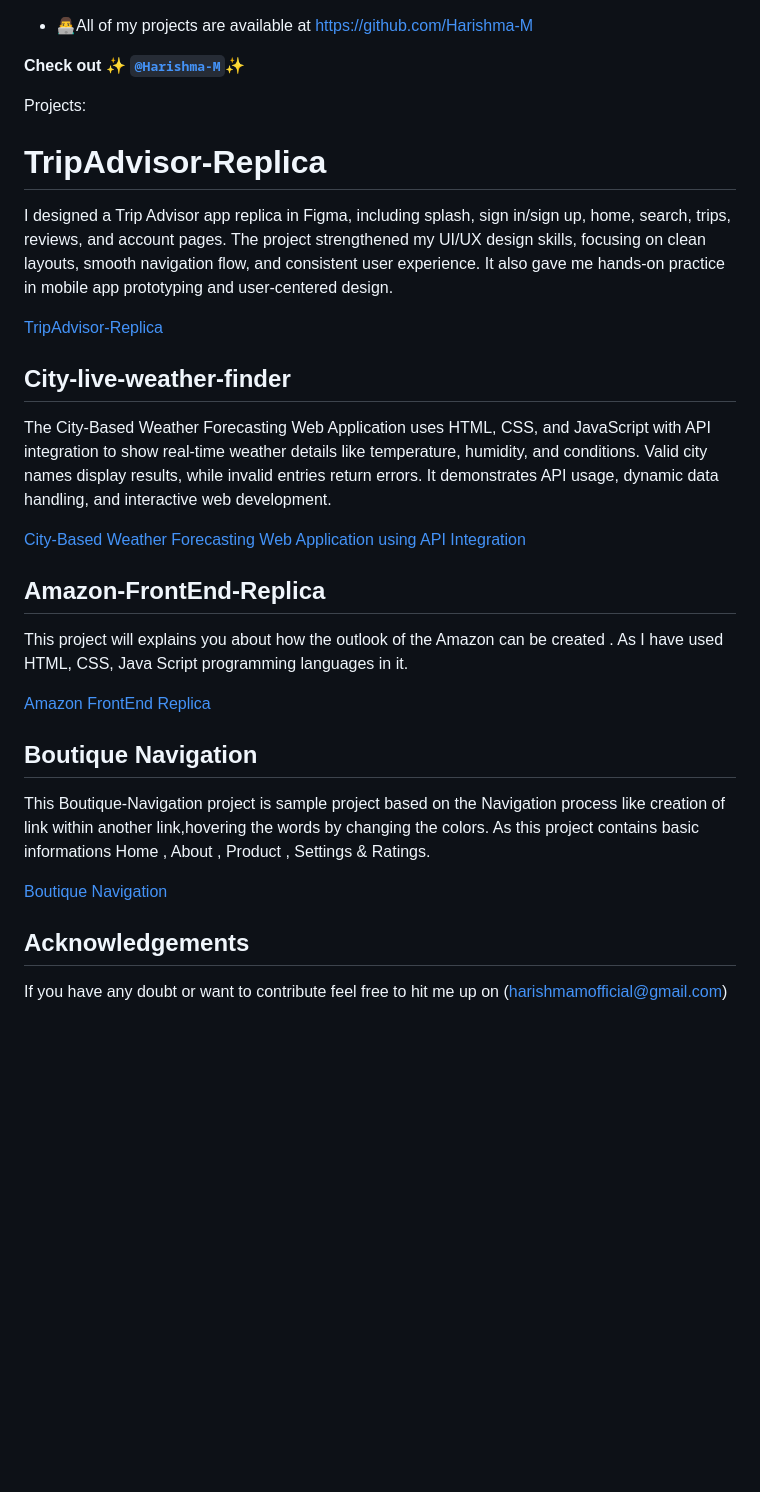
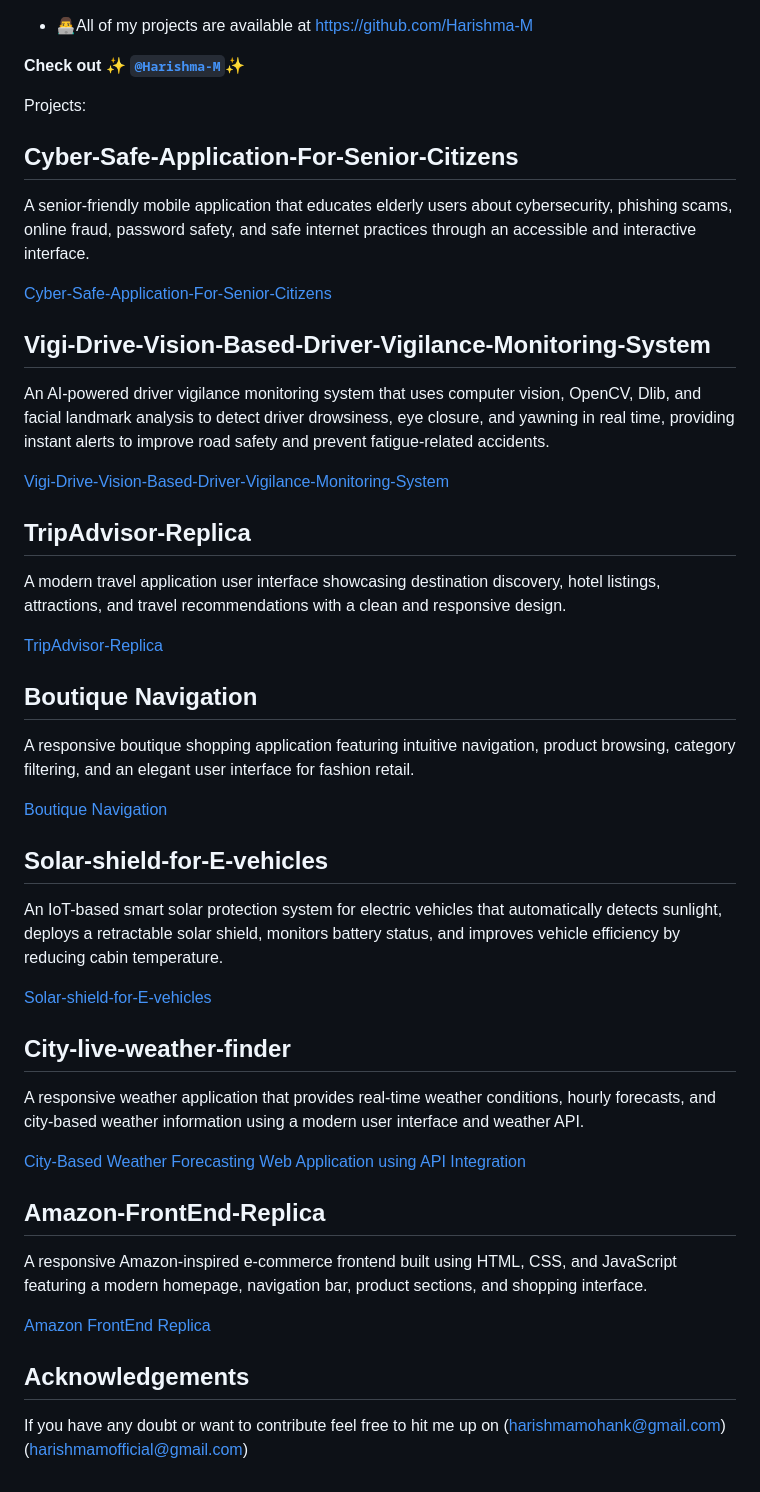
Before and after one commit to Harishma-M/city-live-weather-finder, a Markdown page: README.md, the part around one of its changes. Rendered like a GitHub page; blank space fills up the shorter version.

```diff
--- a/README.md
+++ b/README.md
@@ -36,41 +33,48 @@ _(click the button!)_
 [`@Harishma-M`](https://github.com/Harishma-M)✨**
 
 
-
 Projects:
 
-# TripAdvisor-Replica
-I designed a Trip Advisor app replica in Figma, including splash, sign in/sign up, home, search, trips, reviews, and account pages. The project strengthened my UI/UX design skills, focusing on clean layouts, smooth navigation flow, and consistent user experience. It also gave me hands-on practice in mobile app prototyping and user-centered design.
+## Cyber-Safe-Application-For-Senior-Citizens
+
+A senior-friendly mobile application that educates elderly users about cybersecurity, phishing scams, online fraud, password safety, and safe internet practices through an accessible and interactive interface.
+
+[Cyber-Safe-Application-For-Senior-Citizens](https://github.com/Harishma-M/Cyber-Safe-Application-For-Senior-Citizens)
+
+ ## Vigi-Drive-Vision-Based-Driver-Vigilance-Monitoring-System
+
+An AI-powered driver vigilance monitoring system that uses computer vision, OpenCV, Dlib, and facial landmark analysis to detect driver drowsiness, eye closure, and yawning in real time, providing instant alerts to improve road safety and prevent fatigue-related accidents.
+
+[Vigi-Drive-Vision-Based-Driver-Vigilance-Monitoring-System](https://github.com/Harishma-M/Vigi-Drive-Vision-Based-Driver-Vigilance-Monitoring-System)
+
+## TripAdvisor-Replica
+A modern travel application user interface showcasing destination discovery, hotel listings, attractions, and travel recommendations with a clean and responsive design.
 
 [TripAdvisor-Replica](https://github.com/Harishma-M/TripAdvisor-Replica)
 
+ ## Boutique Navigation
+
+A responsive boutique shopping application featuring intuitive navigation, product browsing, category filtering, and an elegant user interface for fashion retail.
+
+[Boutique Navigation](https://github.com/Harishma-M/Boutique-Navigation)
+
+ ## Solar-shield-for-E-vehicles
+
+An IoT-based smart solar protection system for electric vehicles that automatically detects sunlight, deploys a retractable solar shield, monitors battery status, and improves vehicle efficiency by reducing cabin temperature.
+
+[Solar-shield-for-E-vehicles](https://github.com/Harishma-M/Solar-shield-for-E-vehicles)
 
 ## City-live-weather-finder
-The City-Based Weather Forecasting Web Application uses HTML, CSS, and JavaScript with API integration to show real-time weather details like temperature, humidity, and conditions. Valid city names display results, while invalid entries return errors. It demonstrates API usage, dynamic data handling, and interactive web development.
+A responsive weather application that provides real-time weather conditions, hourly forecasts, and city-based weather information using a modern user interface and weather API.
 
 [City-Based Weather Forecasting Web Application using API Integration](https://github.com/Harishma-M/city-live-weather-finder)
 
  ## Amazon-FrontEnd-Replica
 
+A responsive Amazon-inspired e-commerce frontend built using HTML, CSS, and JavaScript featuring a modern homepage, navigation bar, product sections, and shopping interface.
 
-This project will explains you about how the outlook of the Amazon can be created . As I have used HTML, CSS, Java Script programming languages in it.
-
-[Amazon FrontEnd Replica](https://github.com/Harishma-M/Amazon-Basics)
-
-
-
-
- ## Boutique Navigation
-
-
-This Boutique-Navigation project is sample project based on the Navigation process like creation of link within another link,hovering the words by changing the colors. As this project contains basic informations Home  , About , Product , Settings &amp; Ratings.
-
-
-[Boutique Navigation](https://github.com/Harishma-M/Boutique-Navigation)
-
-
+[Amazon FrontEnd Replica](https://github.com/Harishma-M/Amazon-basics)
 
 ## Acknowledgements
 
-
-If you have any doubt or want to contribute feel free to hit me up on (harishmamofficial@gmail.com)
+If you have any doubt or want to contribute feel free to hit me up on (harishmamohank@gmail.com)(harishmamofficial@gmail.com)
```
Also changed, not shown: other parts of README.md (+8 -11 lines).
